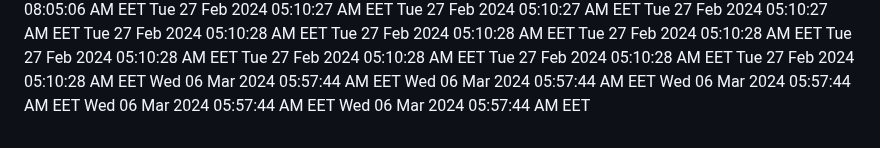
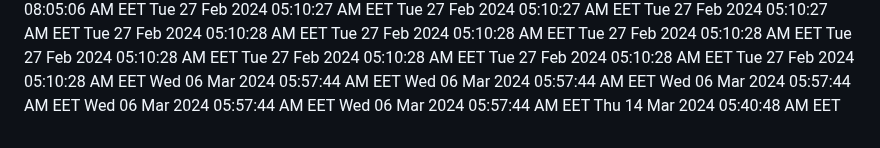
Before and after one commit to profex97/hello-world, a Markdown page: CHANGELOG.md, the part around the change. GitHub-like rendering.

Commit message:
Added new date

```diff
--- a/CHANGELOG.md
+++ b/CHANGELOG.md
@@ -363,3 +363,4 @@ Wed 06 Mar 2024 05:57:44 AM EET
 Wed 06 Mar 2024 05:57:44 AM EET
 Wed 06 Mar 2024 05:57:44 AM EET
 Wed 06 Mar 2024 05:57:44 AM EET
+Thu 14 Mar 2024 05:40:48 AM EET
```
